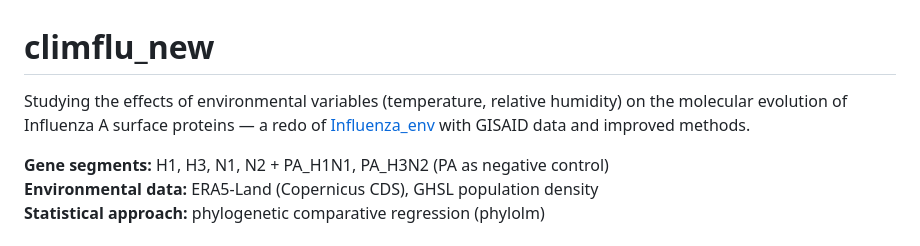
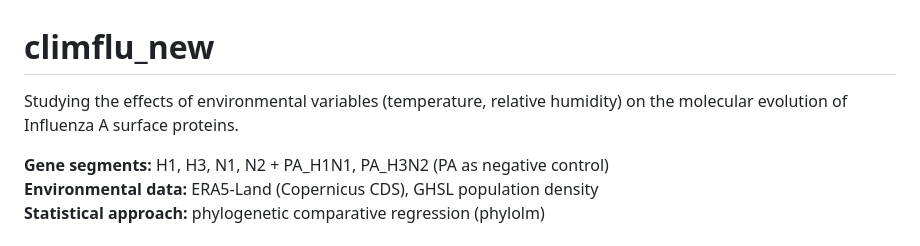
Before and after one commit to NinaPust/climflu_new, a Markdown page: README.md, the part around the change. GitHub-like rendering.

Commit message:
Update project description in README

```diff
--- a/README.md
+++ b/README.md
@@ -1,6 +1,6 @@
 # climflu_new
 
-Studying the effects of environmental variables (temperature, relative humidity) on the molecular evolution of Influenza A surface proteins — a redo of [Influenza_env](https://github.com/NinaPust/Influenza_env) with GISAID data and improved methods.
+Studying the effects of environmental variables (temperature, relative humidity) on the molecular evolution of Influenza A surface proteins.
 
 **Gene segments:** H1, H3, N1, N2 + PA_H1N1, PA_H3N2 (PA as negative control)
 **Environmental data:** ERA5-Land (Copernicus CDS), GHSL population density
```
